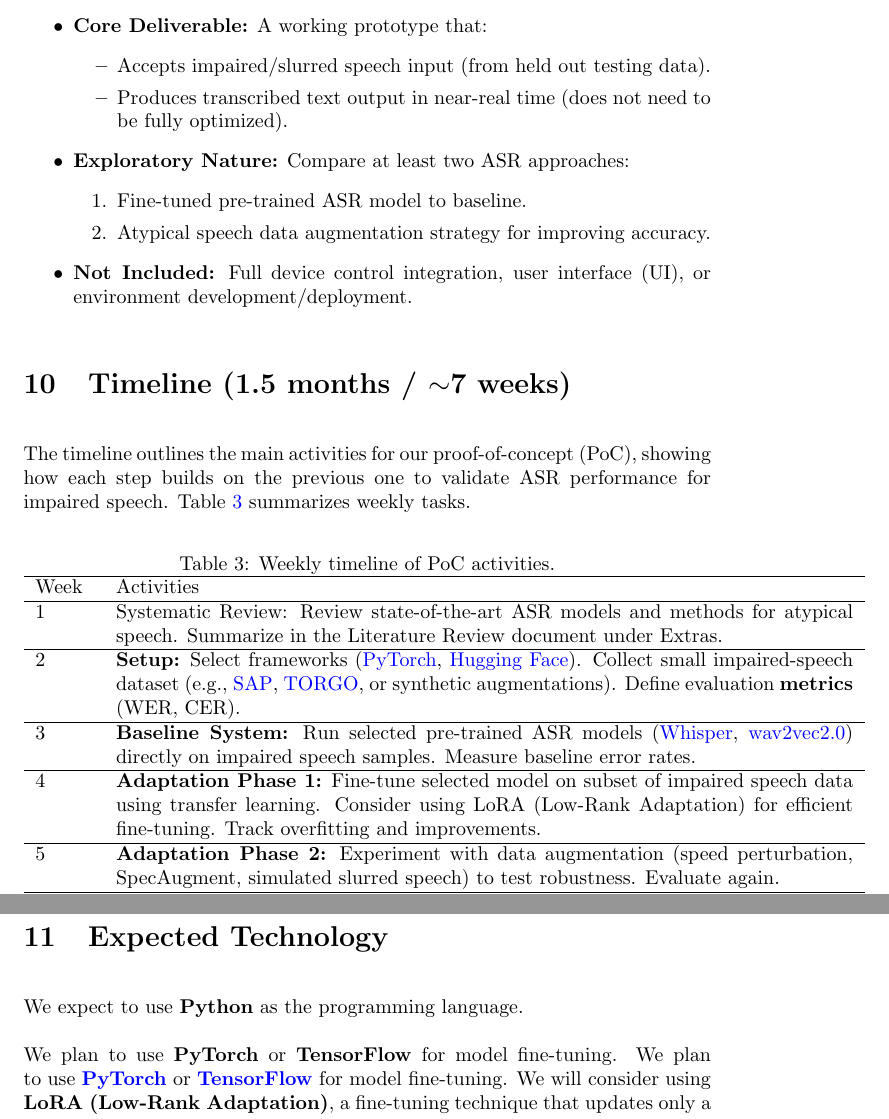
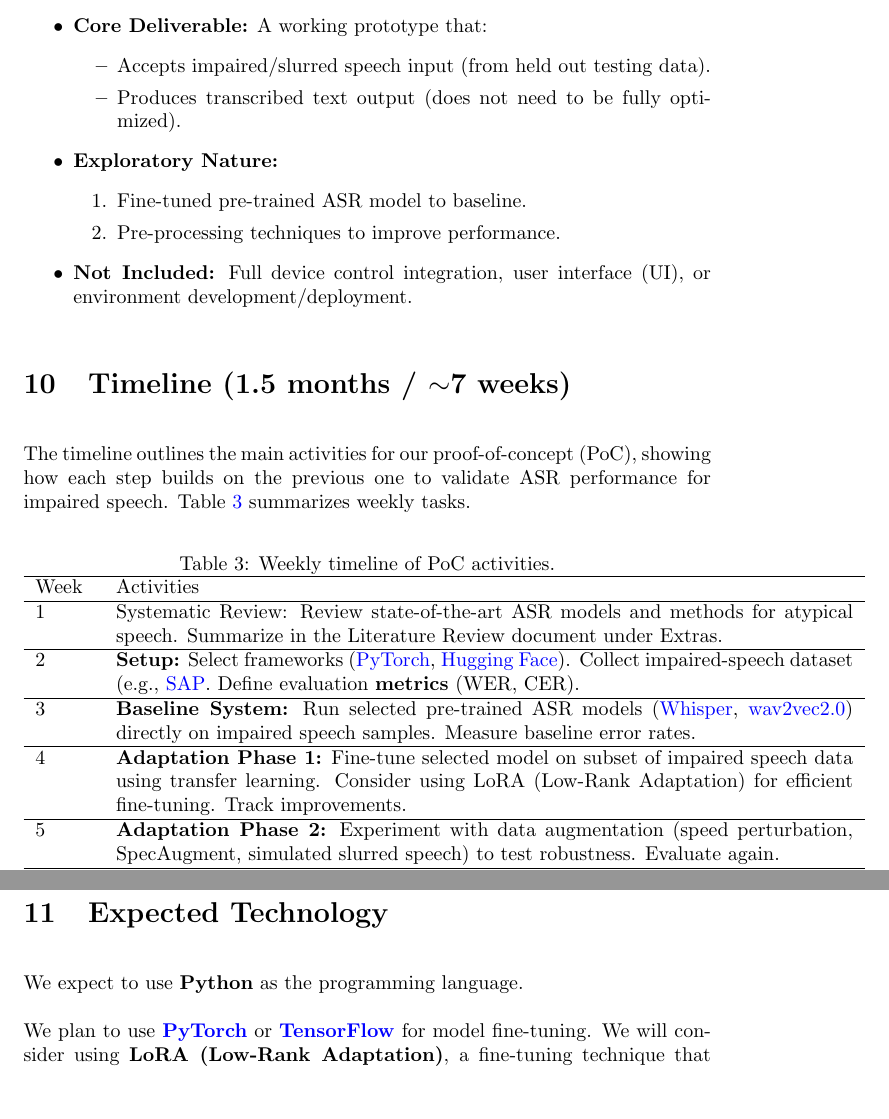
Before and after one commit to speech-buddies/VoiceBridge, a LaTeX document (docs/DevelopmentPlan/DevelopmentPlan.tex): two parts of pages 8 and 10 of 15, joined at a grey line, cut so that both start at the same text, the shorter picture padded with empty space. Compiled offline with pdfLaTeX.

Commit message:
Updated development plan according to technical changes

```diff
--- a/docs/DevelopmentPlan/DevelopmentPlan.tex
+++ b/docs/DevelopmentPlan/DevelopmentPlan.tex
@@ -262,13 +263,14 @@ The objective of our PoC is to demonstrate the feasibility of using machine lear
     \item \textbf{Core Deliverable:} A working prototype that:
     \begin{itemize}
         \item Accepts impaired/slurred speech input (from held out testing data).
-        \item Produces transcribed text output in near-real time (does not need to be fully optimized).
+        \item Produces transcribed text output (does not need to be fully optimized).
     \end{itemize}
 
-    \item \textbf{Exploratory Nature:} Compare at least two ASR approaches:
+    \item \textbf{Exploratory Nature:} %Compare at least two ASR approaches:
     \begin{enumerate}
         \item Fine-tuned pre-trained ASR model to baseline.
-        \item Atypical speech data augmentation strategy for improving accuracy.
+        \item Pre-processing techniques to improve performance.
+        %Atypical speech data augmentation strategy for improving accuracy.
     \end{enumerate}
 
     \item \textbf{Not Included:} Full device control integration, user interface (UI), or environment development/deployment.
@@ -287,11 +289,11 @@ Week & Activities \\
 \hline
 1 & Systematic Review: Review state-of-the-art ASR models and methods for atypical speech. Summarize in the Literature Review document under Extras. \\
 \hline
-2 & \textbf{Setup:} Select frameworks (\href{https://pytorch.org}{PyTorch}, \href{https://huggingface.co}{Hugging Face}). Collect small impaired-speech dataset (e.g., \href{https://speechaccessibilityproject.beckman.illinois.edu/}{SAP}, \href{https://www.cs.toronto.edu/~complingweb/data/TORGO/torgo.html}{TORGO}, or synthetic augmentations). Define evaluation \textbf{metrics} (WER, CER). \\
+2 & \textbf{Setup:} Select frameworks (\href{https://pytorch.org}{PyTorch}, \href{https://huggingface.co}{Hugging Face}). Collect impaired-speech dataset (e.g., \href{https://speechaccessibilityproject.beckman.illinois.edu/}{SAP}. Define evaluation \textbf{metrics} (WER, CER). \\
 \hline
 3 & \textbf{Baseline System:} Run selected pre-trained ASR models (\href{https://github.com/openai/whisper}{Whisper}, \href{https://github.com/pytorch/fairseq/tree/main/examples/wav2vec}{wav2vec2.0}) directly on impaired speech samples. Measure baseline error rates. \\
 \hline
-4 & \textbf{Adaptation Phase 1:} Fine-tune selected model on subset of impaired speech data using transfer learning. Consider using LoRA (Low-Rank Adaptation) for efficient fine-tuning. Track overfitting and improvements. \\
+4 & \textbf{Adaptation Phase 1:} Fine-tune selected model on subset of impaired speech data using transfer learning. Consider using LoRA (Low-Rank Adaptation) for efficient fine-tuning. Track improvements. \\
 \hline
 5 & \textbf{Adaptation Phase 2:} Experiment with data augmentation (speed perturbation, SpecAugment, simulated slurred speech) to test robustness. Evaluate again. \\
 \hline
@@ -391,7 +393,6 @@ Topics to discuss include the following:
 
 We expect to use \textbf{Python} as the programming language.
 
-We plan to use \textbf{PyTorch} or \textbf{TensorFlow} for model fine-tuning.
 We plan to use \href{https://pytorch.org}{\textbf{PyTorch}} or \href{https://www.tensorflow.org/}{\textbf{TensorFlow}} for model fine-tuning. We will consider using \textbf{LoRA (Low-Rank Adaptation)}, a fine-tuning technique that updates only a small subset of model parameters. We will extend and fine-tune existing models trained on standard speech, adapting them to accurately process dysarthric speech.
 
 
```
Also changed, not shown: docs/DevelopmentPlan/DevelopmentPlan.pdf, docs/DevelopmentPlan/DevelopmentPlan.tex (5 more changed lines).
